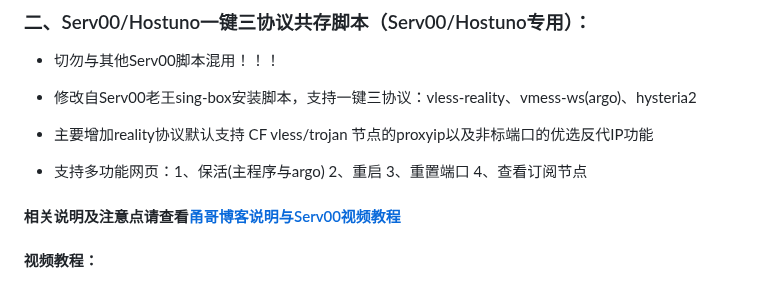
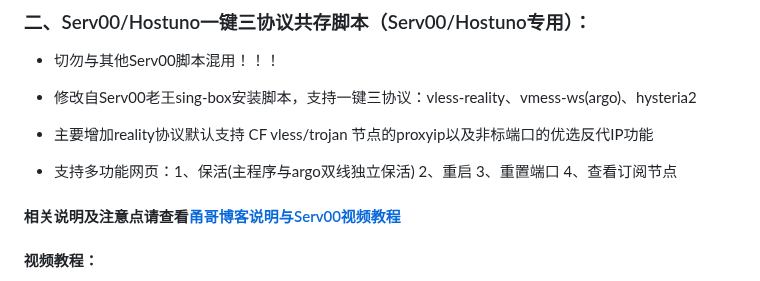
Before and after one commit to yonggekkk/sing-box-yg, a Markdown page: README.md, the part around the change. Drawn GitHub-style.

```diff
--- a/README.md
+++ b/README.md
@@ -52,7 +52,7 @@ bash <(wget -qO- https://raw.githubusercontent.com/yonggekkk/sing-box-yg/main/sb
 
 * 主要增加reality协议默认支持 CF vless/trojan 节点的proxyip以及非标端口的优选反代IP功能
 
-* 支持多功能网页：1、保活(主程序与argo) 2、重启 3、重置端口 4、查看订阅节点
+* 支持多功能网页：1、保活(主程序与argo双线独立保活) 2、重启 3、重置端口 4、查看订阅节点
 
 #### 相关说明及注意点请查看[甬哥博客说明与Serv00视频教程](https://ygkkk.blogspot.com/2025/01/serv00.html)
 
```
